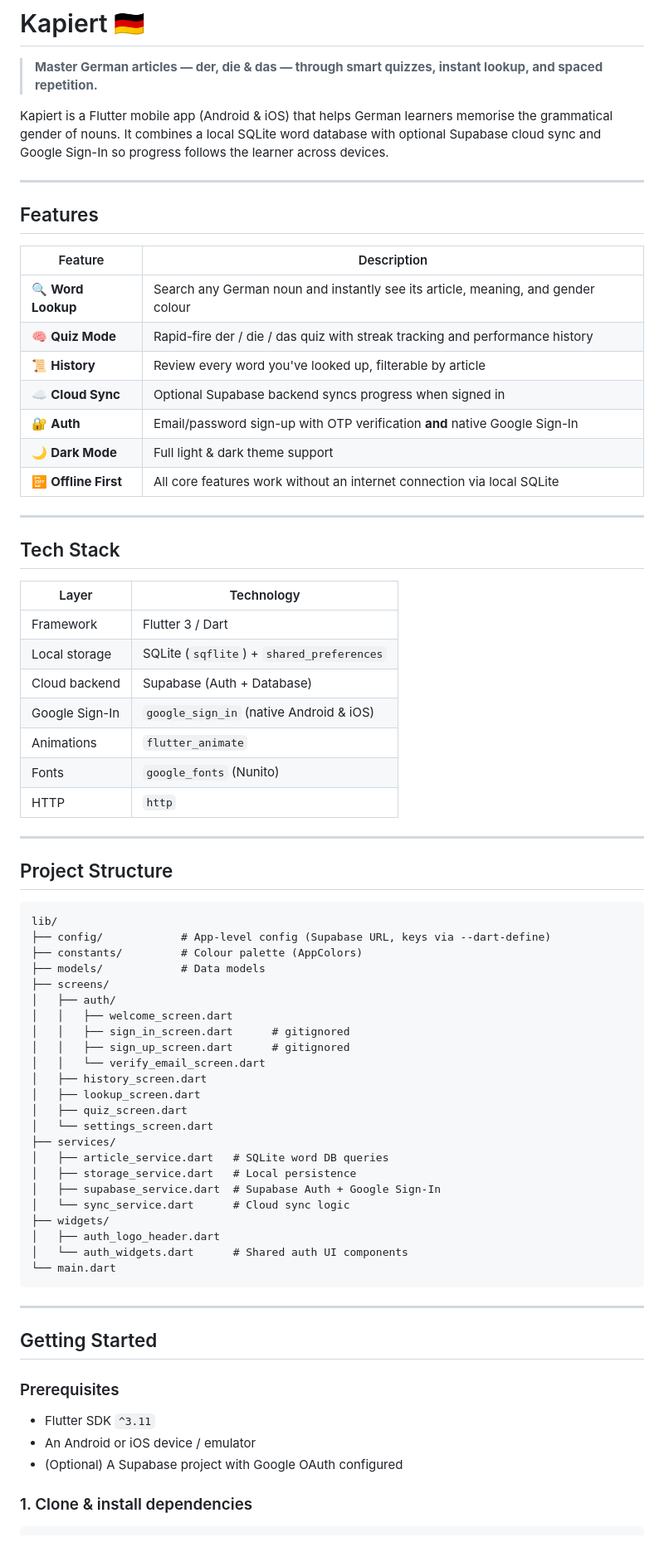
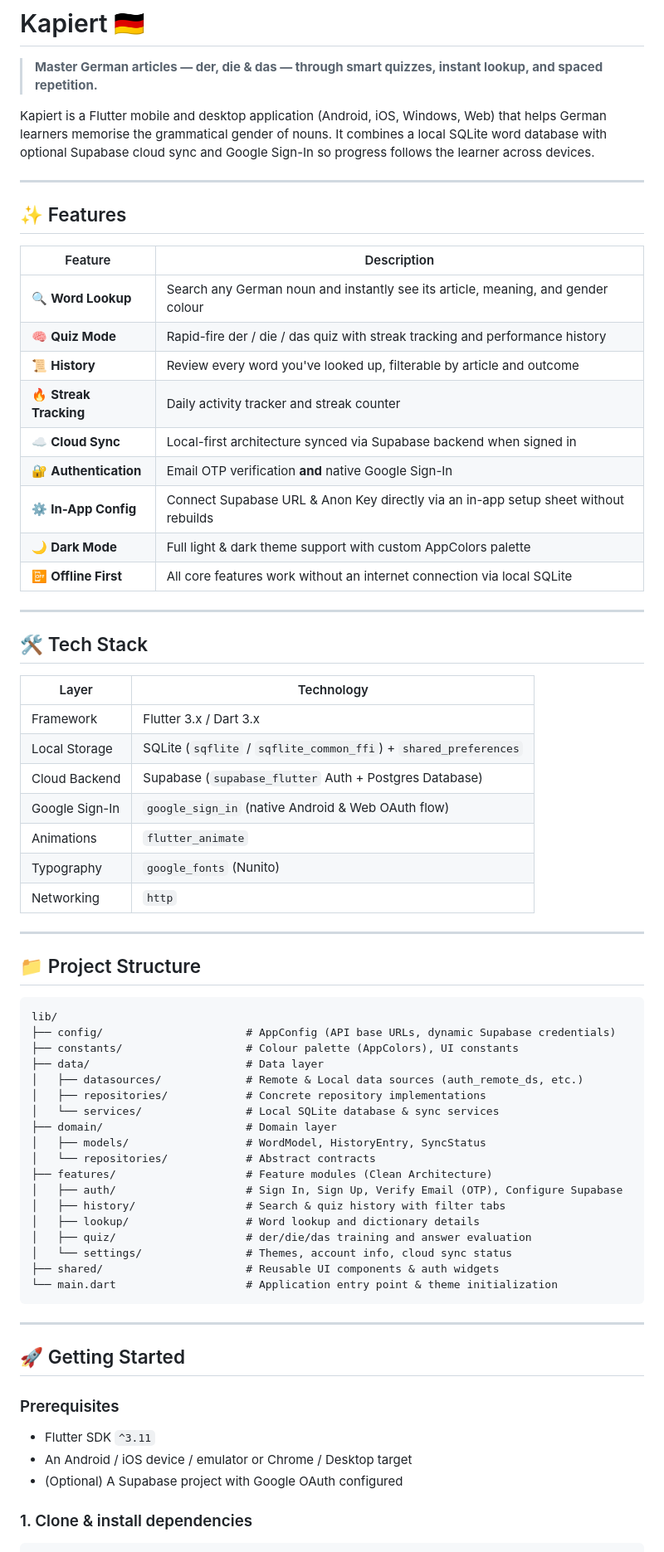
Before and after one commit to salehhamdy/Kapiert, a Markdown page: flutter_app/README.md, the part around one of its changes. Shown at 83% size. Rendered like a GitHub page.

Commit message:
docs: update root and flutter_app READMEs with auth architecture, in-app config, and Android Google OAuth details

````diff
--- a/flutter_app/README.md
+++ b/flutter_app/README.md
@@ -2,74 +2,71 @@
 
 > **Master German articles — der, die & das — through smart quizzes, instant lookup, and spaced repetition.**
 
-Kapiert is a Flutter mobile app (Android & iOS) that helps German learners memorise the grammatical gender of nouns. It combines a local SQLite word database with optional Supabase cloud sync and Google Sign-In so progress follows the learner across devices.
+Kapiert is a Flutter mobile and desktop application (Android, iOS, Windows, Web) that helps German learners memorise the grammatical gender of nouns. It combines a local SQLite word database with optional Supabase cloud sync and Google Sign-In so progress follows the learner across devices.
 
 ---
 
-## Features
+## ✨ Features
 
 | Feature | Description |
 |---|---|
 | 🔍 **Word Lookup** | Search any German noun and instantly see its article, meaning, and gender colour |
 | 🧠 **Quiz Mode** | Rapid-fire der / die / das quiz with streak tracking and performance history |
-| 📜 **History** | Review every word you've looked up, filterable by article |
-| ☁️ **Cloud Sync** | Optional Supabase backend syncs progress when signed in |
-| 🔐 **Auth** | Email/password sign-up with OTP verification **and** native Google Sign-In |
-| 🌙 **Dark Mode** | Full light & dark theme support |
+| 📜 **History** | Review every word you've looked up, filterable by article and outcome |
+| 🔥 **Streak Tracking** | Daily activity tracker and streak counter |
+| ☁️ **Cloud Sync** | Local-first architecture synced via Supabase backend when signed in |
+| 🔐 **Authentication** | Email OTP verification **and** native Google Sign-In |
+| ⚙️ **In-App Config** | Connect Supabase URL & Anon Key directly via an in-app setup sheet without rebuilds |
+| 🌙 **Dark Mode** | Full light & dark theme support with custom AppColors palette |
 | 📴 **Offline First** | All core features work without an internet connection via local SQLite |
 
 ---
 
-## Tech Stack
+## 🛠️ Tech Stack
 
 | Layer | Technology |
 |---|---|
-| Framework | Flutter 3 / Dart |
-| Local storage | SQLite (`sqflite`) + `shared_preferences` |
-| Cloud backend | Supabase (Auth + Database) |
-| Google Sign-In | `google_sign_in` (native Android & iOS) |
+| Framework | Flutter 3.x / Dart 3.x |
+| Local Storage | SQLite (`sqflite` / `sqflite_common_ffi`) + `shared_preferences` |
+| Cloud Backend | Supabase (`supabase_flutter` Auth + Postgres Database) |
+| Google Sign-In | `google_sign_in` (native Android & Web OAuth flow) |
 | Animations | `flutter_animate` |
-| Fonts | `google_fonts` (Nunito) |
-| HTTP | `http` |
+| Typography | `google_fonts` (Nunito) |
+| Networking | `http` |
 
 ---
 
-## Project Structure
+## 📁 Project Structure
 
 ```
 lib/
-├── config/            # App-level config (Supabase URL, keys via --dart-define)
-├── constants/         # Colour palette (AppColors)
-├── models/            # Data models
-├── screens/
-│   ├── auth/
-│   │   ├── welcome_screen.dart
-│   │   ├── sign_in_screen.dart      # gitignored
-│   │   ├── sign_up_screen.dart      # gitignored
-│   │   └── verify_email_screen.dart
-│   ├── history_screen.dart
-│   ├── lookup_screen.dart
-│   ├── quiz_screen.dart
-│   └── settings_screen.dart
-├── services/
-│   ├── article_service.dart   # SQLite word DB queries
-│   ├── storage_service.dart   # Local persistence
-│   ├── supabase_service.dart  # Supabase Auth + Google Sign-In
-│   └── sync_service.dart      # Cloud sync logic
-├── widgets/
-│   ├── auth_logo_header.dart
-│   └── auth_widgets.dart      # Shared auth UI components
-└── main.dart
+├── config/                      # AppConfig (API base URLs, dynamic Supabase credentials)
+├── constants/                   # Colour palette (AppColors), UI constants
+├── data/                        # Data layer
+│   ├── datasources/             # Remote & Local data sources (auth_remote_ds, etc.)
+│   ├── repositories/            # Concrete repository implementations
+│   └── services/                # Local SQLite database & sync services
+├── domain/                      # Domain layer
+│   ├── models/                  # WordModel, HistoryEntry, SyncStatus
+│   └── repositories/            # Abstract contracts
+├── features/                    # Feature modules (Clean Architecture)
+│   ├── auth/                    # Sign In, Sign Up, Verify Email (OTP), Configure Supabase
+│   ├── history/                 # Search & quiz history with filter tabs
+│   ├── lookup/                  # Word lookup and dictionary details
+│   ├── quiz/                    # der/die/das training and answer evaluation
+│   └── settings/                # Themes, account info, cloud sync status
+├── shared/                      # Reusable UI components & auth widgets
+└── main.dart                    # Application entry point & theme initialization
 ```
 
 ---
 
-## Getting Started
+## 🚀 Getting Started
 
 ### Prerequisites
 
 - Flutter SDK `^3.11`
-- An Android or iOS device / emulator
+- An Android / iOS device / emulator or Chrome / Desktop target
 - (Optional) A Supabase project with Google OAuth configured
 
 ### 1. Clone & install dependencies
````
Also changed, not shown: other parts of flutter_app/README.md (+41 -43 lines), README.md (+18 -6 lines).
